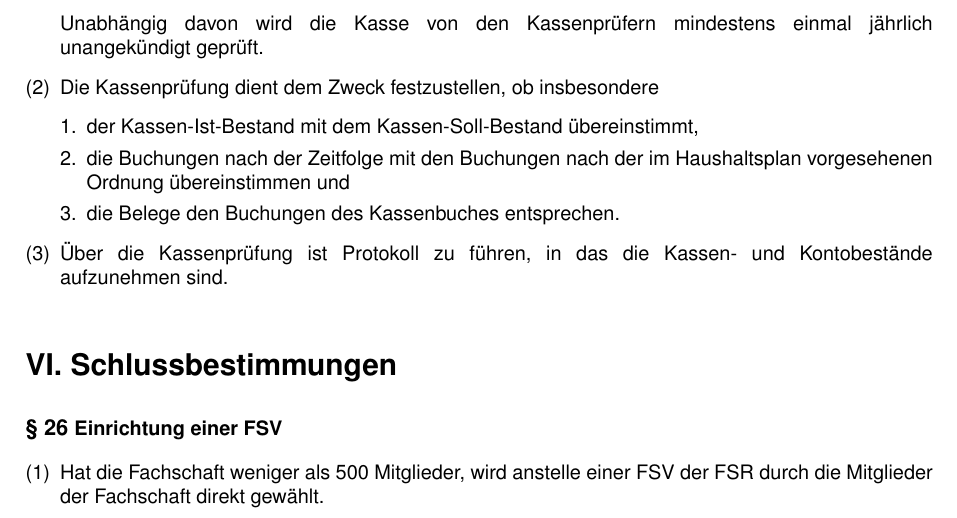
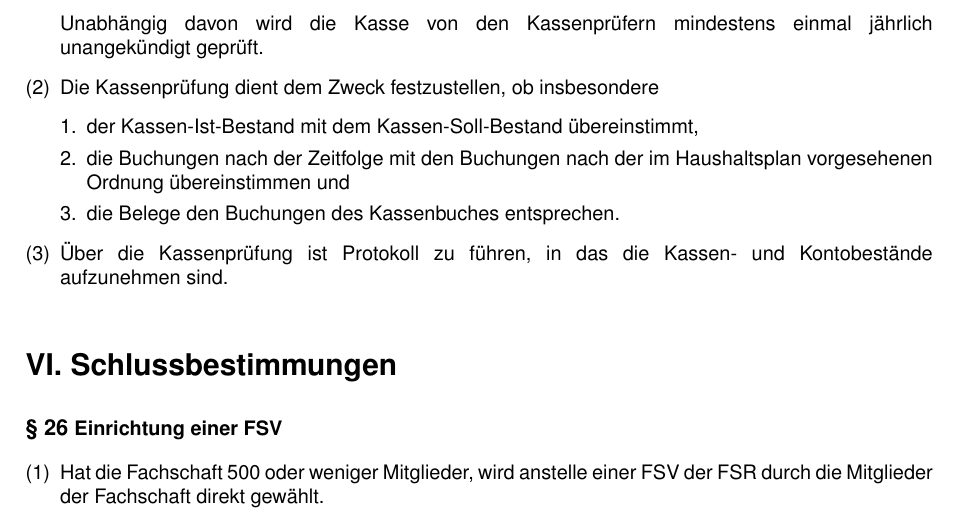
Before and after one commit to FK-Bonn/Mustersatzung, a LaTeX document (Mustersatzung.tex): part of page 8 of 9, cut so that both start at the same text. Compiled offline with pdfLaTeX.

Commit message:
Close loophole at exactly 500 FS members

```diff
--- a/Mustersatzung.tex
+++ b/Mustersatzung.tex
@@ -328,8 +328,8 @@ Der Finanzreferent ist verpflichtet, im Rahmen der Finanzordnung der Studierende
 
 \section{Einrichtung einer FSV}
 \begin{enumerate}[(1)]
-    \item Hat die Fachschaft weniger als 500 Mitglieder, wird anstelle einer FSV der FSR durch die Mitglieder der Fachschaft direkt gewählt.
-    \item In diesem Fall finden  die Regelungen über die FSV keine Anwendung. Befugnisse und Aufgaben der FSV fallen der FSVV zu, sofern diese Satzung oder eine höhere Rechtsquelle keine andere Zuständigkeit festlegen.
+    \item Hat die Fachschaft 500 oder weniger Mitglieder, wird anstelle einer FSV der FSR durch die Mitglieder der Fachschaft direkt gewählt.
+    \item In diesem Fall finden die Regelungen über die FSV keine Anwendung. Befugnisse und Aufgaben der FSV fallen der FSVV zu, sofern diese Satzung oder eine höhere Rechtsquelle keine andere Zuständigkeit festlegen.
 \end{enumerate}
 
 \section{Satzungsänderung}
```
